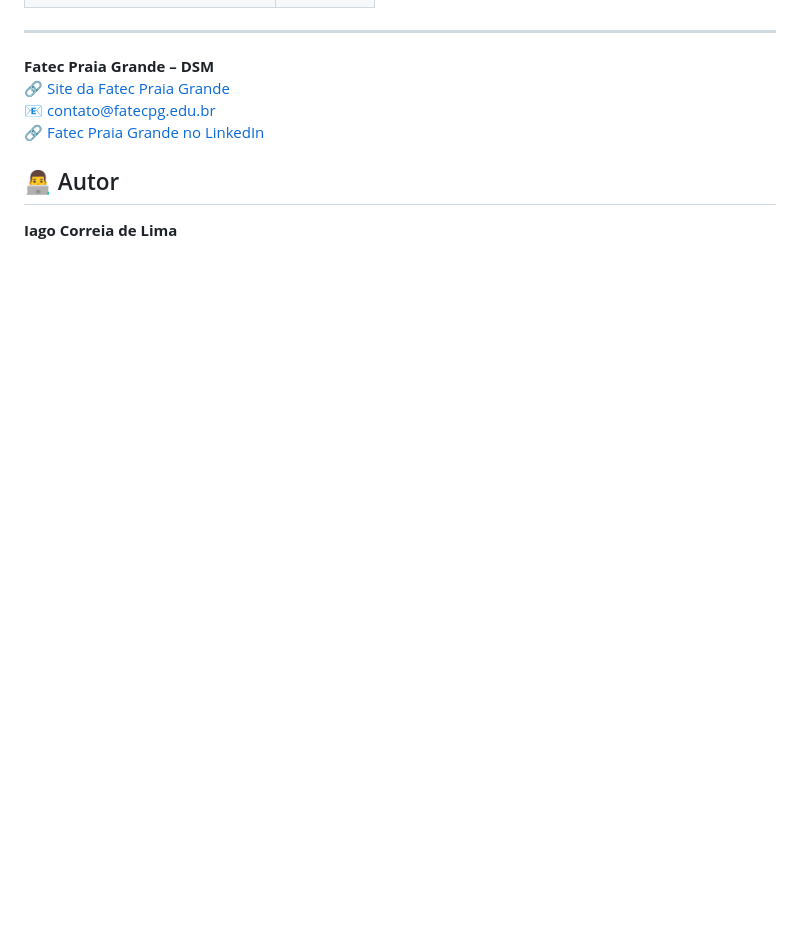
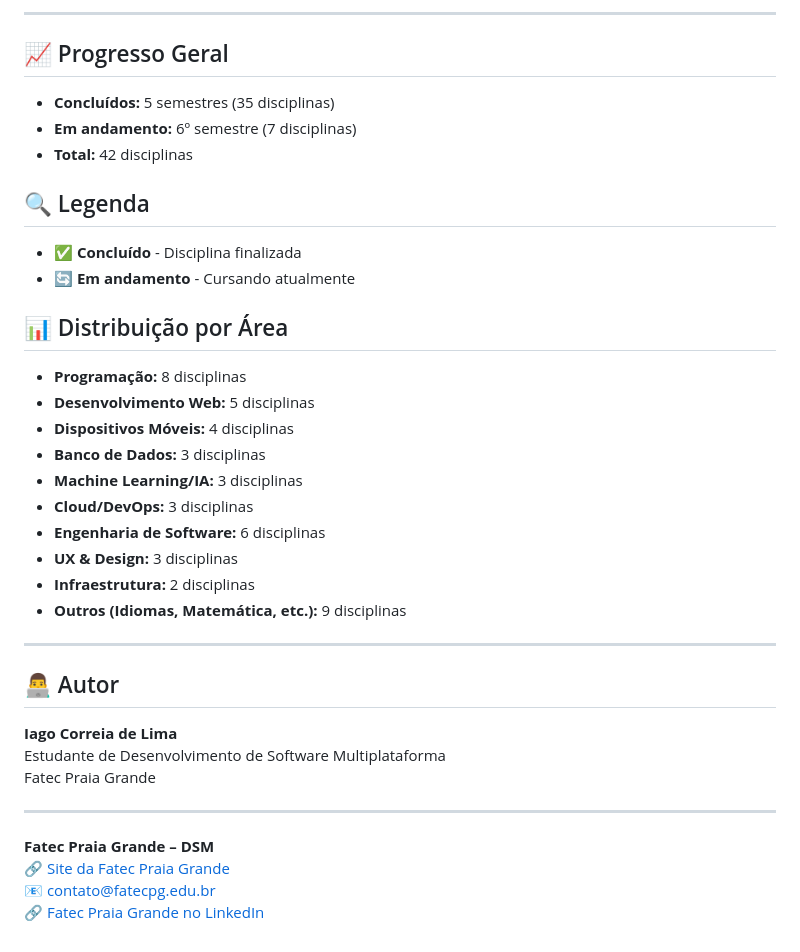
Before and after one commit to iagob2/Portifolio-FatecPg, a Markdown page: README.md, the part around one of its changes. Drawn GitHub-style; blank space fills up the shorter version.

```diff
--- a/README.md
+++ b/README.md
@@ -63,3 +112,33 @@ Clique para acessar os conteúdos:
+---
+
+## 📈 Progresso Geral
+- **Concluídos:** 5 semestres (35 disciplinas)
+- **Em andamento:** 6º semestre (7 disciplinas)
+- **Total:** 42 disciplinas
+
+## 🔍 Legenda
+- ✅ **Concluído** - Disciplina finalizada
+- 🔄 **Em andamento** - Cursando atualmente
+
+## 📊 Distribuição por Área
+- **Programação:** 8 disciplinas
+- **Desenvolvimento Web:** 5 disciplinas
+- **Dispositivos Móveis:** 4 disciplinas
+- **Banco de Dados:** 3 disciplinas
+- **Machine Learning/IA:** 3 disciplinas
+- **Cloud/DevOps:** 3 disciplinas
+- **Engenharia de Software:** 6 disciplinas
+- **UX & Design:** 3 disciplinas
+- **Infraestrutura:** 2 disciplinas
+- **Outros (Idiomas, Matemática, etc.):** 9 disciplinas
+
+---
+
+## 👨‍💻 Autor
+
+**Iago Correia de Lima**
+Estudante de Desenvolvimento de Software Multiplataforma
+Fatec Praia Grande
 
 ---
 
@@ -67,7 +146,3 @@ Clique para acessar os conteúdos:
 🔗 [Site da Fatec Praia Grande](https://fatecpg.cps.sp.gov.br/)
 📧 contato@fatecpg.edu.br
 🔗 [Fatec Praia Grande no LinkedIn](https://www.linkedin.com/school/centro-paula-souza---fatec-praia-grande/posts/?feedView=all)
-
-## 👨‍💻 Autor
-
-**Iago Correia de Lima**
```
Also changed, not shown: other parts of README.md (+85 -36 lines).
